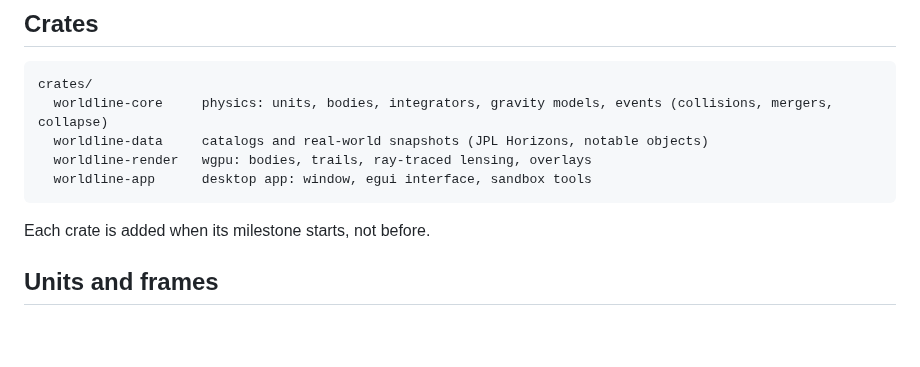
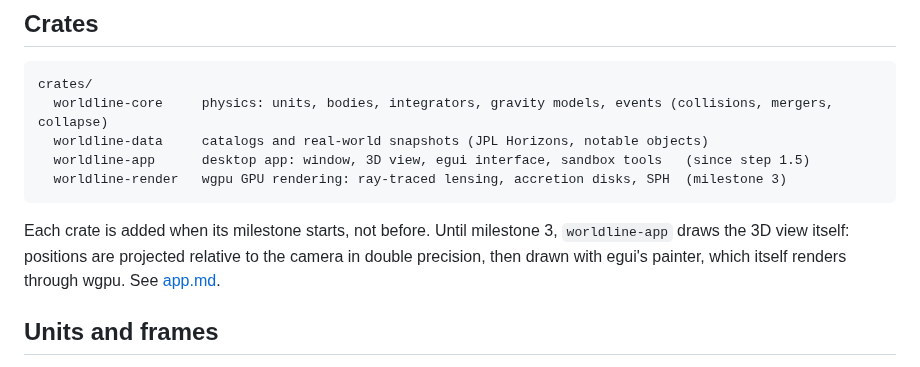
Before and after one commit to Bishnu2430/Worldline, a Markdown page: docs/ARCHITECTURE.md, the part around the change. Drawn GitHub-style; blank space fills up the shorter version.

````diff
--- a/docs/ARCHITECTURE.md
+++ b/docs/ARCHITECTURE.md
@@ -13,11 +13,11 @@
 crates/
   worldline-core     physics: units, bodies, integrators, gravity models, events (collisions, mergers, collapse)
   worldline-data     catalogs and real-world snapshots (JPL Horizons, notable objects)
-  worldline-render   wgpu: bodies, trails, ray-traced lensing, overlays
-  worldline-app      desktop app: window, egui interface, sandbox tools
+  worldline-app      desktop app: window, 3D view, egui interface, sandbox tools   (since step 1.5)
+  worldline-render   wgpu GPU rendering: ray-traced lensing, accretion disks, SPH  (milestone 3)
 ```
 
-Each crate is added when its milestone starts, not before.
+Each crate is added when its milestone starts, not before. Until milestone 3, `worldline-app` draws the 3D view itself: positions are projected relative to the camera in double precision, then drawn with egui's painter, which itself renders through wgpu. See [app.md](app.md).
 
 ## Units and frames
 
````
Also changed, not shown: README.md (+18 -1 lines), docs/ROADMAP.md (+1 -1 lines), docs/app.md (added, +31 -0 lines), docs/images/solar-system-step-1.5.png (added), 10 other files.
